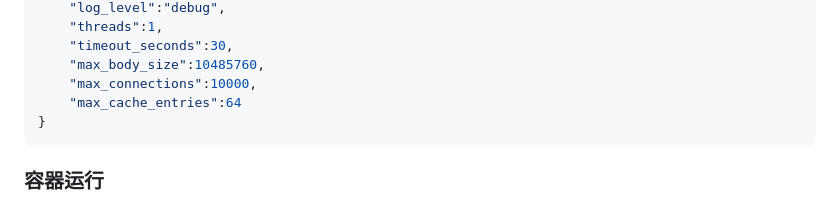
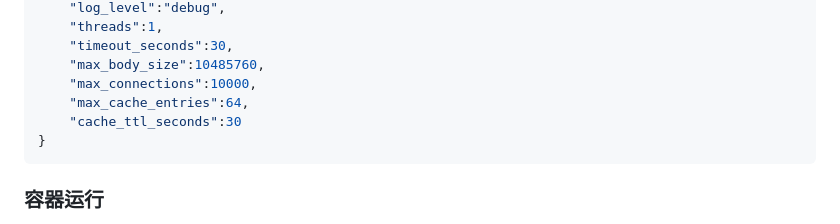
Before and after one commit to iLogIng/http_server, a Markdown page: README.md, the part around the change. Rendered like a GitHub page.

Commit message:
docs(config): 添加cache_ttl_seconds选项的文档

````diff
--- a/README.md
+++ b/README.md
@@ -67,7 +67,8 @@
     "timeout_seconds":30,
     "max_body_size":10485760,
     "max_connections":10000,
-    "max_cache_entries":64
+    "max_cache_entries":64,
+    "cache_ttl_seconds":30
 }
 ```
 
````
Also changed, not shown: docs/config.md (+5 -2 lines).
